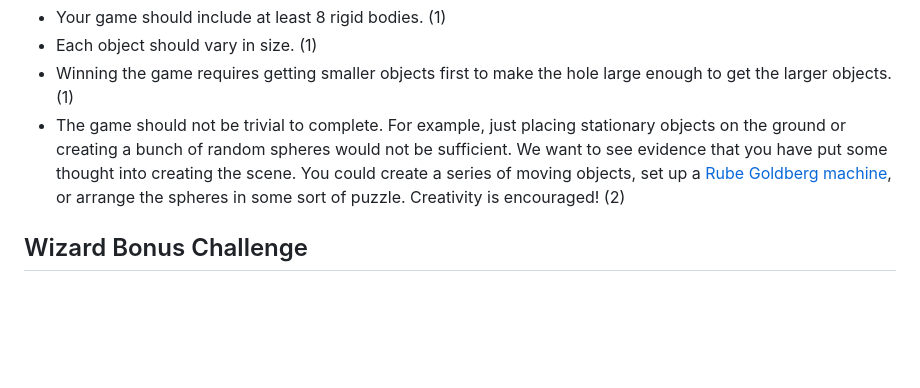
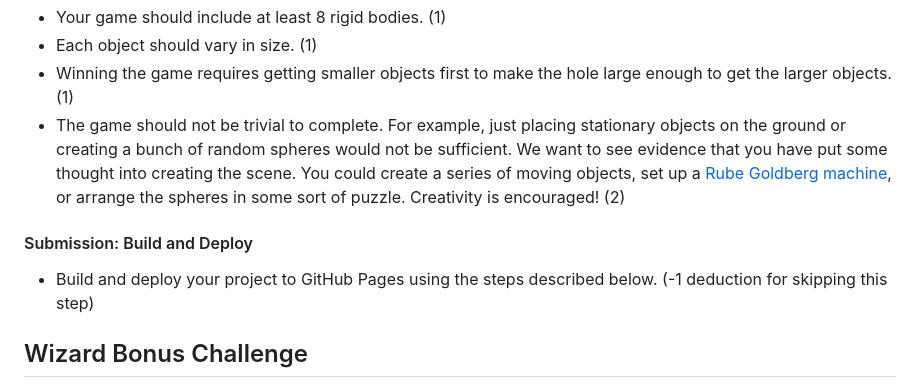
Before and after one commit to CSCI-4611-Spring-2024/Assignments, a Markdown page: Assignment-2/README.md, the part around the change. Drawn GitHub-style; blank space fills up the shorter version.

Commit message:
added build and deploy step to instructions

```diff
--- a/Assignment-2/README.md
+++ b/Assignment-2/README.md
@@ -160,6 +160,10 @@ For the last part of this assignment, you should add code in the `startNextStage
 - Winning the game requires getting smaller objects first to make the hole large enough to get the larger objects. (1)
 - The game should not be trivial to complete. For example, just placing stationary objects on the ground or creating a bunch of random spheres would not be sufficient. We want to see evidence that you have put some thought into creating the scene. You could create a series of moving objects, set up a [Rube Goldberg machine](https://en.wikipedia.org/wiki/Rube_Goldberg_machine), or arrange the spheres in some sort of puzzle. Creativity is encouraged! (2)
 
+#### Submission: Build and Deploy
+
+- Build and deploy your project to GitHub Pages using the steps described below. (-1 deduction for skipping this step)
+
 
 ## Wizard Bonus Challenge
 
```
